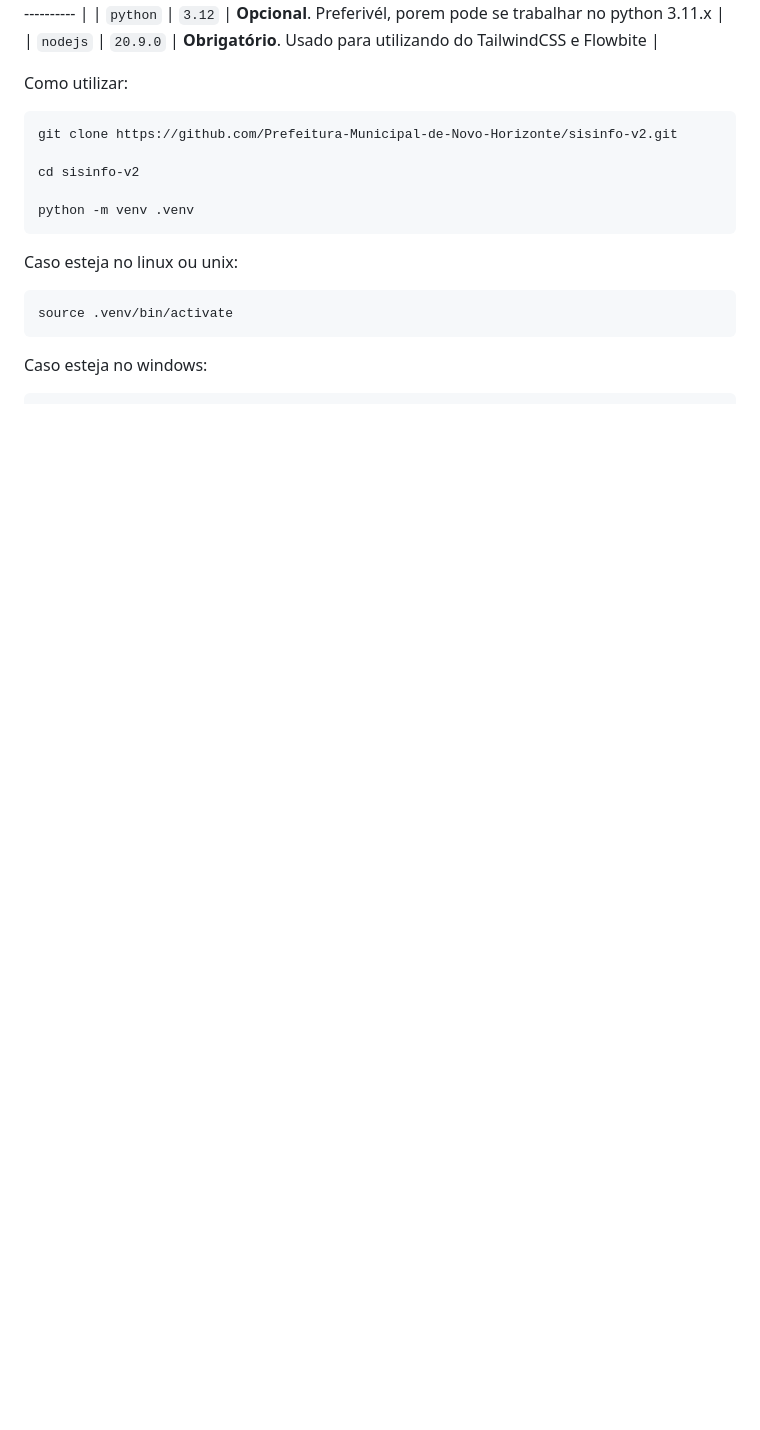
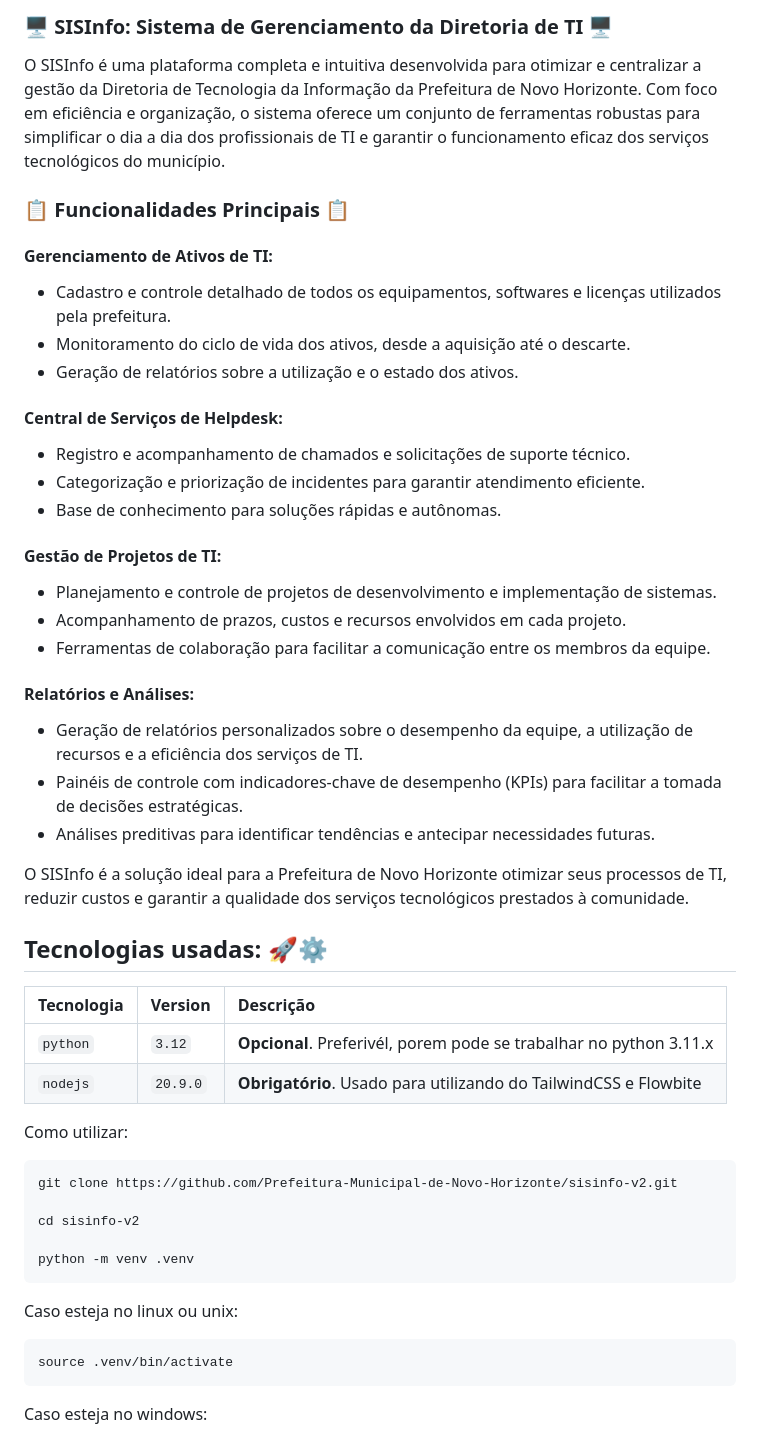
Before and after one commit to Prefeitura-Municipal-de-Novo-Horizonte/sisinfo-v2, a Markdown page: README.md, the part around the change printed below. Rendered like a GitHub page; blank space fills up the shorter version.

```diff
--- a/README.md
+++ b/README.md
@@ -6,3 +21,30 @@ Tecnologias usadas:
+</div>
+</div>
+
+<h3>🖥️ SISInfo: Sistema de Gerenciamento da Diretoria de TI 🖥️</h3>
+O SISInfo é uma plataforma completa e intuitiva desenvolvida para otimizar e centralizar a gestão da Diretoria de Tecnologia da Informação da Prefeitura de Novo Horizonte. Com foco em eficiência e organização, o sistema oferece um conjunto de ferramentas robustas para simplificar o dia a dia dos profissionais de TI e garantir o funcionamento eficaz dos serviços tecnológicos do município.
+
+### 📋 Funcionalidades Principais 📋
+#### Gerenciamento de Ativos de TI:
+- Cadastro e controle detalhado de todos os equipamentos, softwares e licenças utilizados pela prefeitura.
+ - Monitoramento do ciclo de vida dos ativos, desde a aquisição até o descarte.
+ - Geração de relatórios sobre a utilização e o estado dos ativos.
+#### Central de Serviços de Helpdesk:
+ - Registro e acompanhamento de chamados e solicitações de suporte técnico.
+ - Categorização e priorização de incidentes para garantir atendimento eficiente.
+ - Base de conhecimento para soluções rápidas e autônomas.
+#### Gestão de Projetos de TI:
+ - Planejamento e controle de projetos de desenvolvimento e implementação de sistemas.
+ - Acompanhamento de prazos, custos e recursos envolvidos em cada projeto.
+ - Ferramentas de colaboração para facilitar a comunicação entre os membros da equipe.
+#### Relatórios e Análises:
+ - Geração de relatórios personalizados sobre o desempenho da equipe, a utilização de recursos e a eficiência dos serviços de TI.
+ - Painéis de controle com indicadores-chave de desempenho (KPIs) para facilitar a tomada de decisões estratégicas.
+ - Análises preditivas para identificar tendências e antecipar necessidades futuras.
+
+O SISInfo é a solução ideal para a Prefeitura de Novo Horizonte otimizar seus processos de TI, reduzir custos e garantir a qualidade dos serviços tecnológicos prestados à comunidade.
+
+## Tecnologias usadas: 🚀⚙️
 | Tecnologia | Version | Descrição |
 | :---------- | :--------- | :---------------------------------- |
 | `python` | `3.12` | **Opcional**. Preferivél, porem pode se trabalhar no python 3.11.x |
```
Also changed, not shown: other parts of README.md (+21 -3 lines), .gitassets/1.jpg (added), .gitassets/2.jpg (added), .gitassets/3.jpg (added), .gitassets/capa.png (added).
